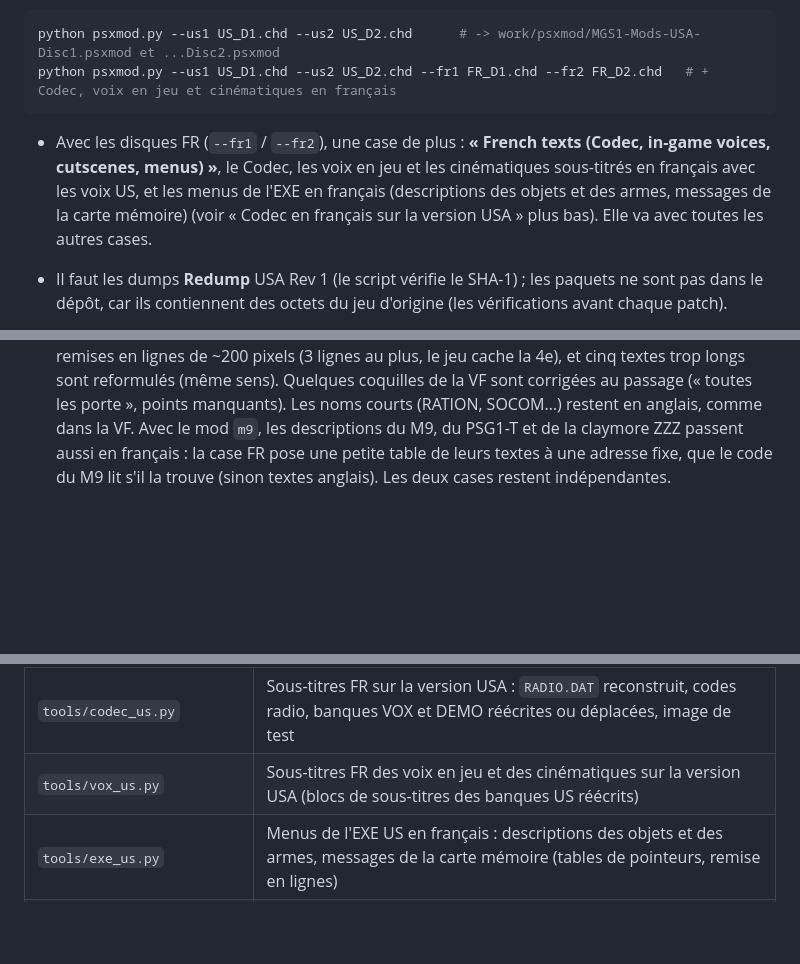
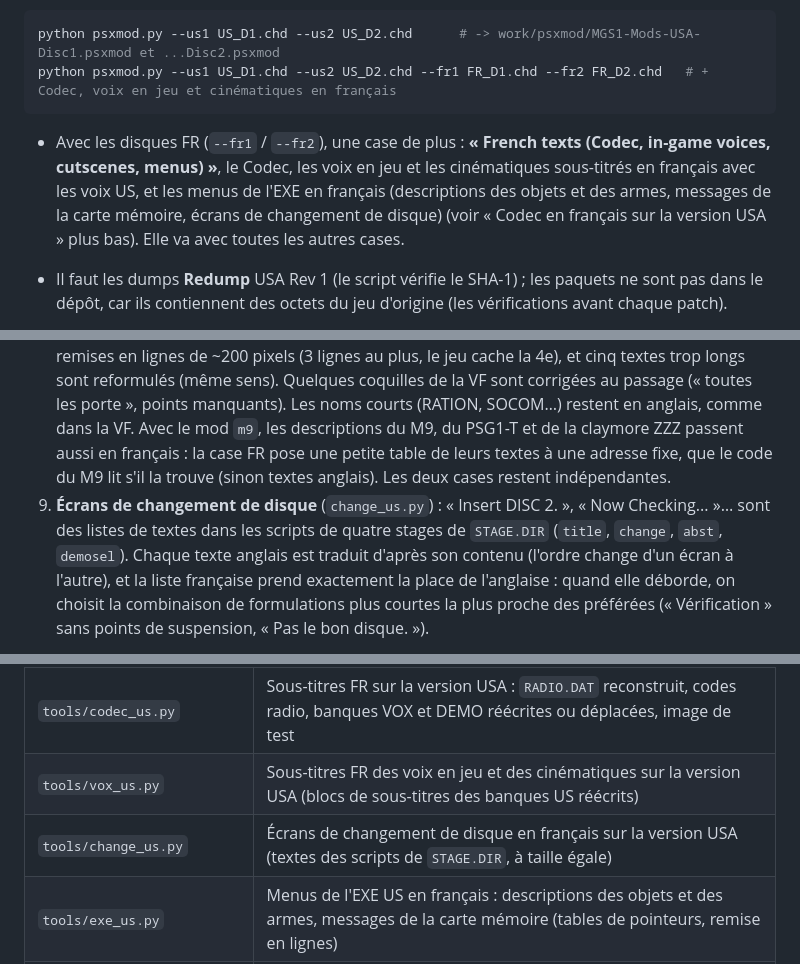
Before and after one commit to soaresden/MGS1-VOSTFR, a Markdown page: README.md, 3 parts joined by grey strips. Drawn GitHub-style; blank space fills up the shorter version.

````diff
--- a/README.md
+++ b/README.md
@@ -200,7 +200,7 @@ python psxmod.py --us1 US_D1.chd --us2 US_D2.chd      # -> work/psxmod/MGS1-Mods
 python psxmod.py --us1 US_D1.chd --us2 US_D2.chd --fr1 FR_D1.chd --fr2 FR_D2.chd   # + Codec, voix en jeu et cinématiques en français
 ```
 
-- Avec les disques FR (`--fr1` / `--fr2`), une case de plus : **« French texts (Codec, in-game voices, cutscenes, menus) »**, le Codec, les voix en jeu et les cinématiques sous-titrés en français avec les voix US, et les menus de l'EXE en français (descriptions des objets et des armes, messages de la carte mémoire) (voir « Codec en français sur la version USA » plus bas). Elle va avec toutes les autres cases.
+- Avec les disques FR (`--fr1` / `--fr2`), une case de plus : **« French texts (Codec, in-game voices, cutscenes, menus) »**, le Codec, les voix en jeu et les cinématiques sous-titrés en français avec les voix US, et les menus de l'EXE en français (descriptions des objets et des armes, messages de la carte mémoire, écrans de changement de disque) (voir « Codec en français sur la version USA » plus bas). Elle va avec toutes les autres cases.
 
 - Il faut les dumps **Redump** USA Rev 1 (le script vérifie le SHA-1) ; les paquets ne sont pas dans le dépôt, car ils contiennent des octets du jeu d'origine (les vérifications avant chaque patch).
 - Installer les deux paquets depuis le lanceur du recomp, puis **ne cocher que le paquet du disque monté** : le recomp refuse de démarrer si un paquet coché vise l'autre disque. Au changement de disque en cours de partie, les mods ne suivent pas : sauvegarder, relancer avec le disque 2, cocher le paquet du disque 2 et décocher celui du disque 1.
@@ -243,4 +243,5 @@ La VOSTFR garde le jeu FR et lui rend les voix anglaises ; la version USA, elle,
 6. **Cinématiques** (`DEMO.DAT`) : les deux versions ont les mêmes cinématiques dans le même ordre (79 sur le disque 1, 40 sur le disque 2). Leurs données de scène diffèrent (NTSC 60 Hz contre PAL 50 Hz) : on garde les banques US et on ne remplace que leurs blocs de sous-titres. Les horaires US et FR sont proches : les sous-titres qui commencent ensemble servent de repères, et le texte FR est redécoupé entre deux repères. Disque 1 : 70 cinématiques sous-titrées ; disque 2 : 36.
 7. **Banques trop grosses** : une banque qui ne tient plus à sa place (même compactée) est posée dans `DUMMY3M.DAT`, juste après `RADIO.DAT`, et son code est réécrit dans `STAGE.DIR`. Disque 1 : la vidéo du Briefing de Liquid (VOX 0x1d1b) et une cinématique (0x8581) ; disque 2 : la même vidéo et une cinématique (0xd7f6). Vérifié dans PCSX-Redux en déplaçant exprès d'autres banques (le Briefing de Liquid, la cinématique d'intro).
 8. **Menus de l'EXE** (`exe_us.py`) : les descriptions des objets (menu L2) et des armes (menu R2) et les messages de la carte mémoire sont trouvés par trois tables de pointeurs, dans le même ordre dans l'EXE US et l'EXE FR : on appaire les entrées et on pose les textes FR (accents de la police agrandie) à la place des textes US. Il manquait une centaine d'octets : le reste va dans deux fonctions jamais appelées (ni par l'EXE ni par les overlays des deux disques). Le chiffre du niveau de la carte PAN est écrit par le jeu dans le texte, à une position fixe : l'instruction qui l'écrit vise le chiffre du texte FR. La police US est plus large que la police FR : les descriptions sont remises en lignes de ~200 pixels (3 lignes au plus, le jeu cache la 4e), et cinq textes trop longs sont reformulés (même sens). Quelques coquilles de la VF sont corrigées au passage (« toutes les porte », points manquants). Les noms courts (RATION, SOCOM…) restent en anglais, comme dans la VF. Avec le mod `m9`, les descriptions du M9, du PSG1-T et de la claymore ZZZ passent aussi en français : la case FR pose une petite table de leurs textes à une adresse fixe, que le code du M9 lit s'il la trouve (sinon textes anglais). Les deux cases restent indépendantes.
+9. **Écrans de changement de disque** (`change_us.py`) : « Insert DISC 2. », « Now Checking... »… sont des listes de textes dans les scripts de quatre stages de `STAGE.DIR` (`title`, `change`, `abst`, `demosel`). Chaque texte anglais est traduit d'après son contenu (l'ordre change d'un écran à l'autre), et la liste française prend exactement la place de l'anglaise : quand elle déborde, on choisit la combinaison de formulations plus courtes la plus proche des préférées (« Vérification » sans points de suspension, « Pas le bon disque. »).
 
@@ -298,6 +299,7 @@ Les versions du jeu sont dans `versions/` (un fichier par version : numéros des
 | `tools/psxmod.py` | Nos mods USA en paquets `.psxmod` pour le recomp PC (un paquet par disque) ; avec les disques FR, le Codec, les voix en jeu et les cinématiques en français |
 | `tools/codec_us.py` | Sous-titres FR sur la version USA : `RADIO.DAT` reconstruit, codes radio, banques VOX et DEMO réécrites ou déplacées, image de test |
 | `tools/vox_us.py` | Sous-titres FR des voix en jeu et des cinématiques sur la version USA (blocs de sous-titres des banques US réécrits) |
+| `tools/change_us.py` | Écrans de changement de disque en français sur la version USA (textes des scripts de `STAGE.DIR`, à taille égale) |
 | `tools/exe_us.py` | Menus de l'EXE US en français : descriptions des objets et des armes, messages de la carte mémoire (tables de pointeurs, remise en lignes) |
 | `tools/usfont.py` | Lettres accentuées ajoutées à la police US (codes `80 xx`) |
 | `tools/radiotree.py` | Fragments de `RADIO.DAT` en arbre (TALK, VOICE, IF, SWITCH…) pour les réécrire avec des tailles justes |
````
Also changed, not shown: other parts of README.md (+1 -1 lines), CLAUDE.md (+2 -2 lines), README.en.md (+4 -2 lines), docs/previews/us_disque_fr.png (added), 2 other files.
